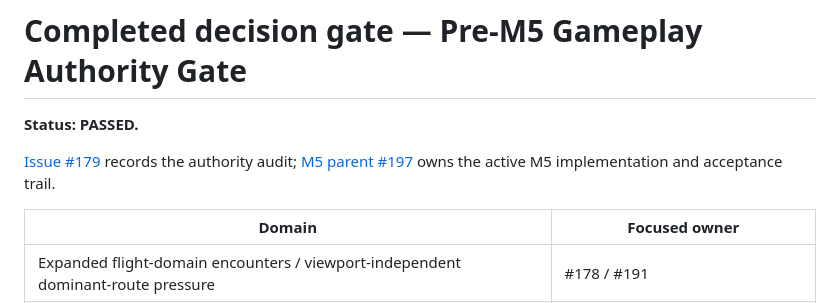
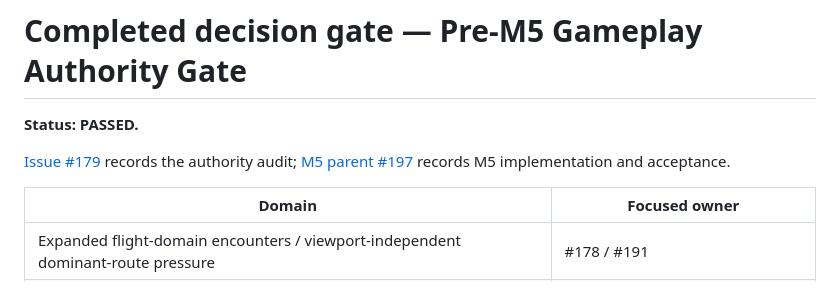
Before and after one commit to bongohorse/monster-girl-delivery, a Markdown page: docs/ROADMAP.md, the part around the change. Rendered like a GitHub page.

Commit message:
docs: remove remaining live M5 wording

```diff
--- a/docs/ROADMAP.md
+++ b/docs/ROADMAP.md
@@ -135,7 +135,7 @@ M0–M4 are complete. Reports own delivered scope, acceptance, and limitations;
 
 **Status: PASSED.**
 
-[Issue #179](https://github.com/bongohorse/monster-girl-delivery/issues/179) records the authority audit; [M5 parent #197](https://github.com/bongohorse/monster-girl-delivery/issues/197) owns the active M5 implementation and acceptance trail.
+[Issue #179](https://github.com/bongohorse/monster-girl-delivery/issues/179) records the authority audit; [M5 parent #197](https://github.com/bongohorse/monster-girl-delivery/issues/197) records M5 implementation and acceptance.
 
 | Domain | Focused owner |
 |---|---|
```
